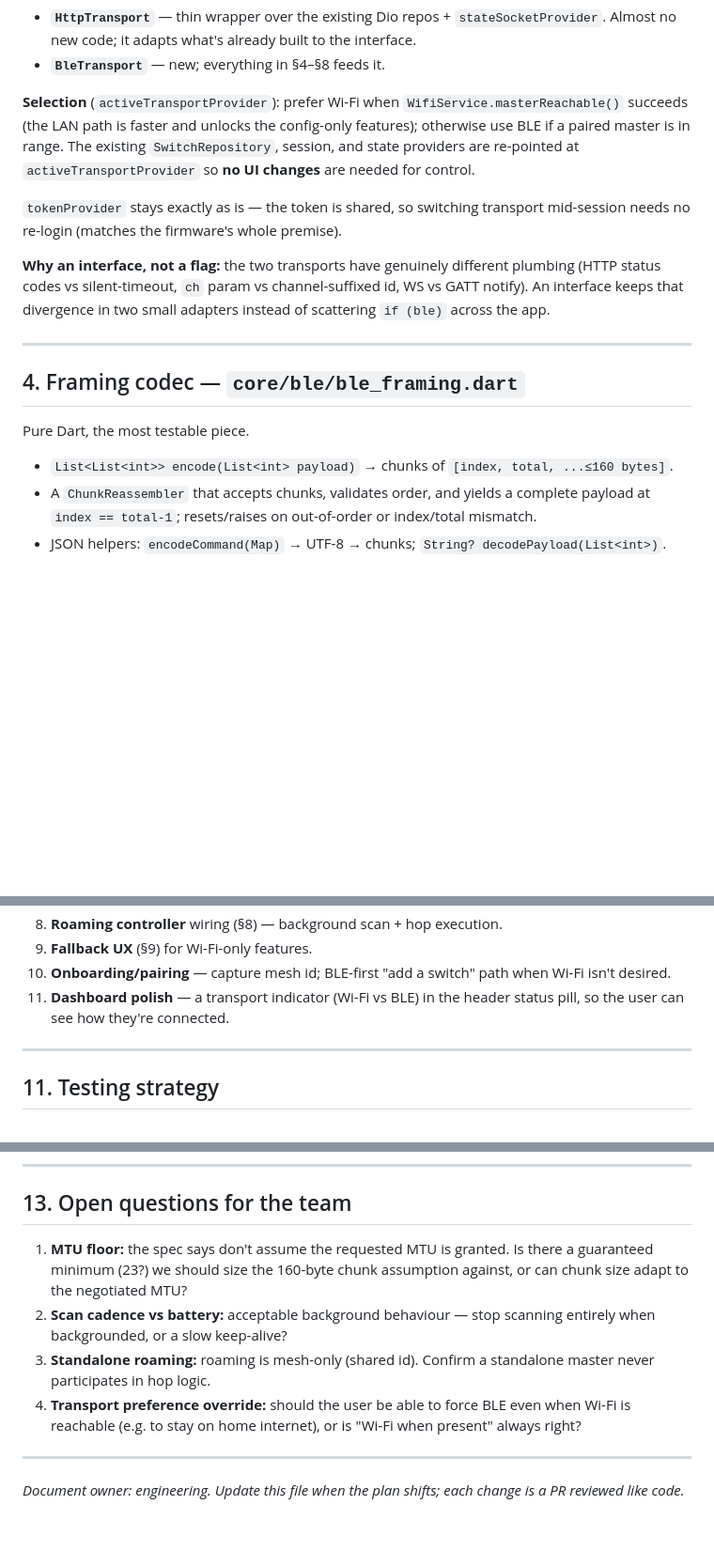
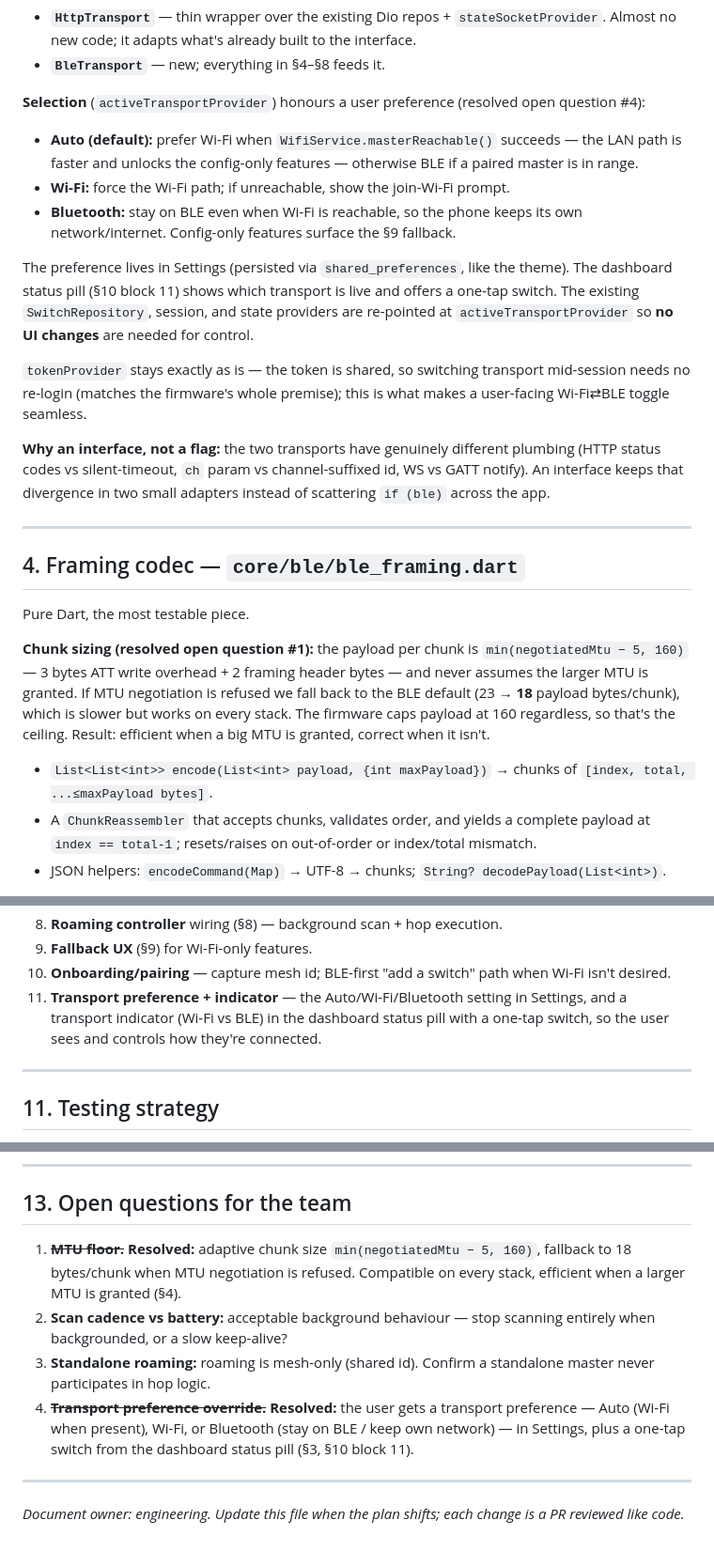
Before and after one commit to TheCoderAS/smart-pro, a Markdown page: mobile/BLE_PLAN.md, 3 parts joined by grey strips. Shown at 94% size. GitHub-like rendering; blank space fills up the shorter version.

Commit message:
BLE plan: resolve MTU and transport-preference open questions
Per product answers:
- #1 chunk sizing: adaptive, min(negotiatedMtu-5, 160), fallback to
  18 bytes/chunk when MTU negotiation is refused. Compatible on every
  stack, efficient when a larger MTU is granted.
- #4 transport preference: the user controls it — Auto (Wi-Fi when
  present) / Wi-Fi / Bluetooth (stay on BLE, keep own network) — in
  Settings, with a one-tap switch from the dashboard status pill.
  Because the token is shared across transports, the toggle is
  seamless (no re-login). Build block 11 updated accordingly.

#2 (scan cadence) and #3 (standalone roaming) remain open.

```diff
--- a/mobile/BLE_PLAN.md
+++ b/mobile/BLE_PLAN.md
@@ -90,16 +90,27 @@ abstract interface class ControlTransport {
   built to the interface.
 - **`BleTransport`** — new; everything in §4–§8 feeds it.
 
-**Selection** (`activeTransportProvider`): prefer Wi-Fi when
-`WifiService.masterReachable()` succeeds (the LAN path is faster and
-unlocks the config-only features); otherwise use BLE if a paired master
-is in range. The existing `SwitchRepository`, session, and state
-providers are re-pointed at `activeTransportProvider` so **no UI
-changes** are needed for control.
+**Selection** (`activeTransportProvider`) honours a user preference
+(resolved open question #4):
+
+- **Auto (default):** prefer Wi-Fi when `WifiService.masterReachable()`
+  succeeds — the LAN path is faster and unlocks the config-only
+  features — otherwise BLE if a paired master is in range.
+- **Wi-Fi:** force the Wi-Fi path; if unreachable, show the
+  join-Wi-Fi prompt.
+- **Bluetooth:** stay on BLE even when Wi-Fi is reachable, so the phone
+  keeps its own network/internet. Config-only features surface the
+  §9 fallback.
+
+The preference lives in Settings (persisted via `shared_preferences`,
+like the theme). The dashboard status pill (§10 block 11) shows which
+transport is live and offers a one-tap switch. The existing
+`SwitchRepository`, session, and state providers are re-pointed at
+`activeTransportProvider` so **no UI changes** are needed for control.
 
 `tokenProvider` stays exactly as is — the token is shared, so switching
 transport mid-session needs no re-login (matches the firmware's whole
-premise).
+premise); this is what makes a user-facing Wi-Fi⇄BLE toggle seamless.
 
 **Why an interface, not a flag:** the two transports have genuinely
 different plumbing (HTTP status codes vs silent-timeout, `ch` param vs
@@ -113,8 +124,16 @@ the app.
 
 Pure Dart, the most testable piece.
 
-- `List<List<int>> encode(List<int> payload)` → chunks of
-  `[index, total, ...≤160 bytes]`.
+**Chunk sizing (resolved open question #1):** the payload per chunk is
+`min(negotiatedMtu − 5, 160)` — 3 bytes ATT write overhead + 2 framing
+header bytes — and never assumes the larger MTU is granted. If MTU
+negotiation is refused we fall back to the BLE default (23 → **18**
+payload bytes/chunk), which is slower but works on every stack. The
+firmware caps payload at 160 regardless, so that's the ceiling. Result:
+efficient when a big MTU is granted, correct when it isn't.
+
+- `List<List<int>> encode(List<int> payload, {int maxPayload})` → chunks
+  of `[index, total, ...≤maxPayload bytes]`.
 - A `ChunkReassembler` that accepts chunks, validates order, and yields
   a complete payload at `index == total-1`; resets/raises on
   out-of-order or index/total mismatch.
@@ -231,8 +250,10 @@ any device work.
 9. **Fallback UX** (§9) for Wi-Fi-only features.
 10. **Onboarding/pairing** — capture mesh id; BLE-first "add a switch"
     path when Wi-Fi isn't desired.
-11. **Dashboard polish** — a transport indicator (Wi-Fi vs BLE) in the
-    header status pill, so the user can see how they're connected.
+11. **Transport preference + indicator** — the Auto/Wi-Fi/Bluetooth
+    setting in Settings, and a transport indicator (Wi-Fi vs BLE) in the
+    dashboard status pill with a one-tap switch, so the user sees and
+    controls how they're connected.
 
 ---
 
@@ -271,17 +292,18 @@ after a hop (no login prompt).
 
 ## 13. Open questions for the team
 
-1. **MTU floor:** the spec says don't assume the requested MTU is
-   granted. Is there a guaranteed minimum (23?) we should size the
-   160-byte chunk assumption against, or can chunk size adapt to the
-   negotiated MTU?
+1. ~~**MTU floor.**~~ **Resolved:** adaptive chunk size
+   `min(negotiatedMtu − 5, 160)`, fallback to 18 bytes/chunk when MTU
+   negotiation is refused. Compatible on every stack, efficient when a
+   larger MTU is granted (§4).
 2. **Scan cadence vs battery:** acceptable background behaviour — stop
    scanning entirely when backgrounded, or a slow keep-alive?
 3. **Standalone roaming:** roaming is mesh-only (shared id). Confirm a
    standalone master never participates in hop logic.
-4. **Transport preference override:** should the user be able to force
-   BLE even when Wi-Fi is reachable (e.g. to stay on home internet),
-   or is "Wi-Fi when present" always right?
+4. ~~**Transport preference override.**~~ **Resolved:** the user gets a
+   transport preference — Auto (Wi-Fi when present), Wi-Fi, or
+   Bluetooth (stay on BLE / keep own network) — in Settings, plus a
+   one-tap switch from the dashboard status pill (§3, §10 block 11).
 
 ---
 
```
